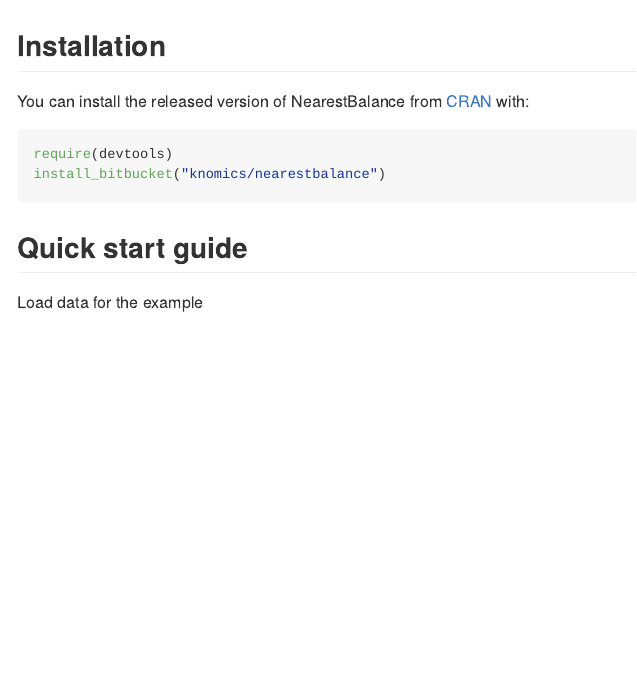
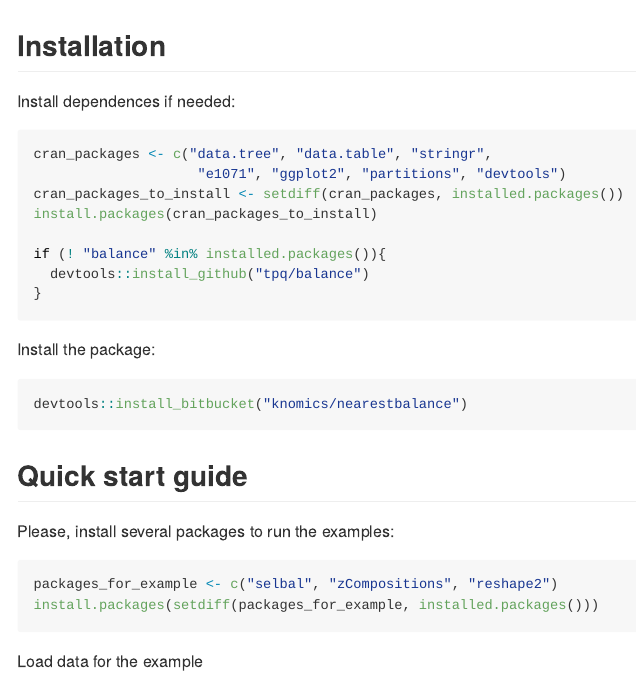
Before and after one commit to leylabmpi/nearestbalance, an R Markdown document (README.Rmd): the page in a window 1100 px wide, from its top. The pictures show the output file README.md that the author committed with the source, drawn offline in the style of GitHub.

Commit message:
improve readme

````diff
--- a/README.Rmd
+++ b/README.Rmd
@@ -16,11 +16,23 @@ knitr::opts_chunk$set(
 
 ## Installation
 
-You can install the released version of NearestBalance from [CRAN](https://CRAN.R-project.org) with:
+Install dependences if needed:
+``` r
+cran_packages <- c("data.tree", "data.table", "stringr",
+                    "e1071", "ggplot2", "partitions", "devtools")
+cran_packages_to_install <- setdiff(cran_packages, installed.packages())
+install.packages(cran_packages_to_install)
 
+if (! "balance" %in% installed.packages()){
+  devtools::install_github("tpq/balance")
+}
+```
+Install the package:
 ``` r
-require(devtools)
-install_bitbucket("knomics/nearestbalance")
+devtools::install_bitbucket("knomics/nearestbalance")
 ```
-
 ## Quick start guide
+Please, install several packages to run the examples:
+``` {r installstion_for_example, warning=FALSE, verbose=FALSE}
+packages_for_example <- c("selbal", "zCompositions", "reshape2")
+install.packages(setdiff(packages_for_example, installed.packages()))
````
Also changed, not shown: README.md, README.Rmd (3 more changed lines), 1 other file.
